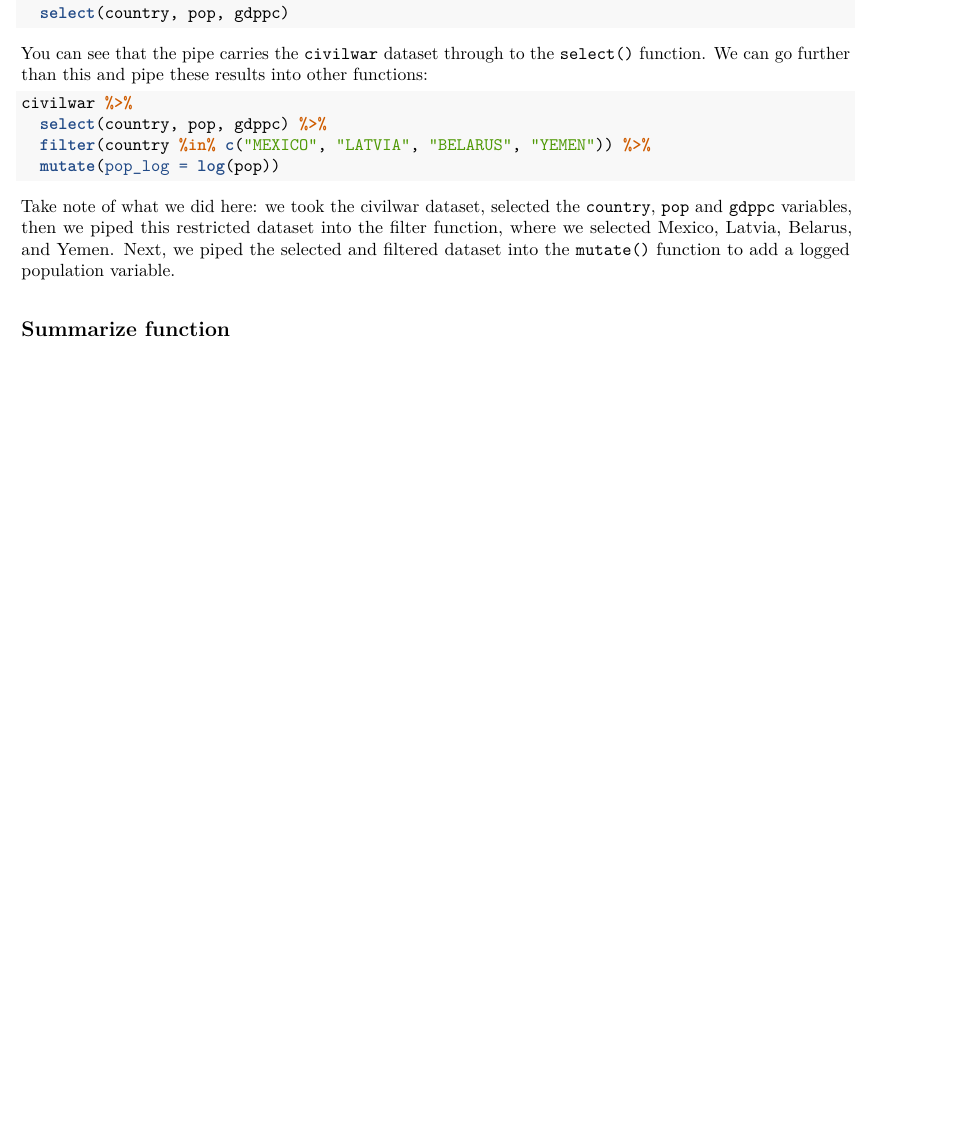
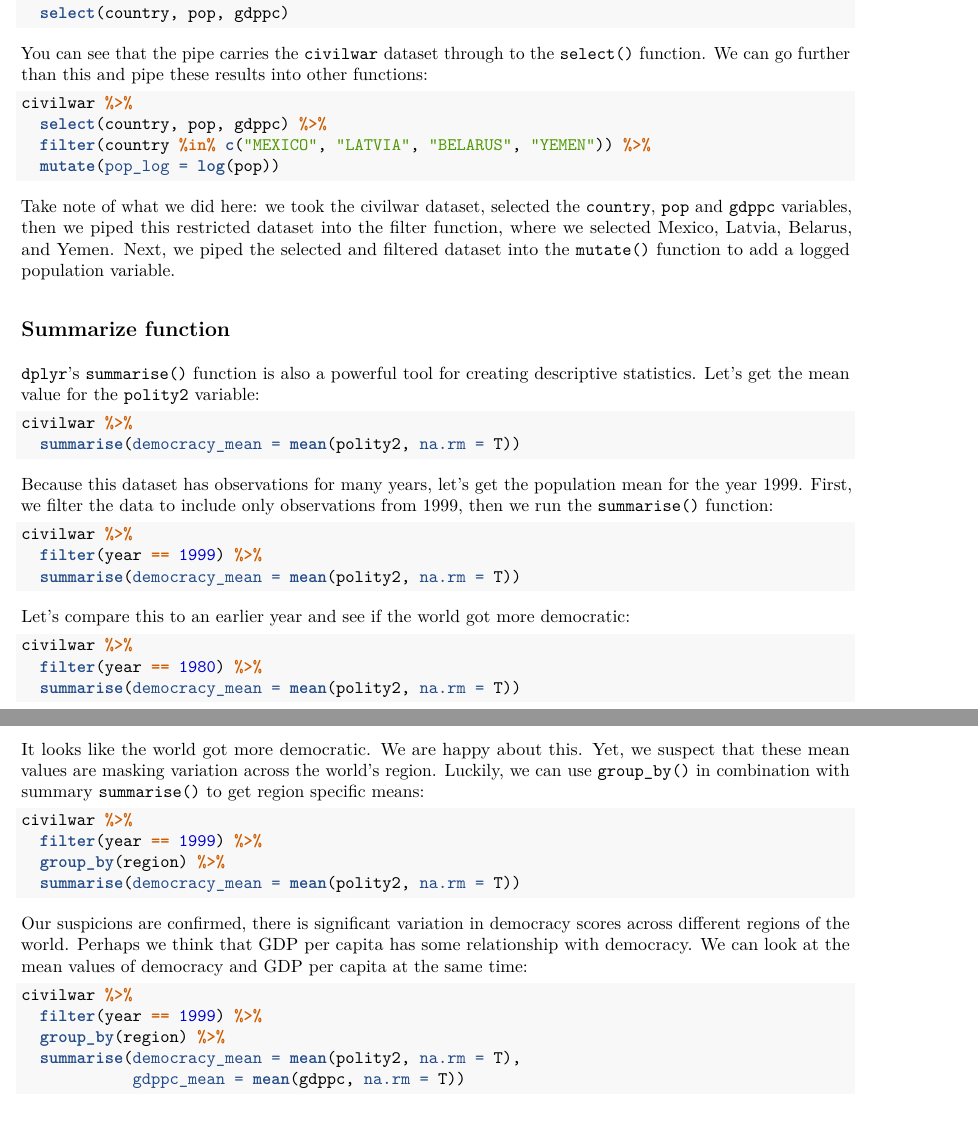
Before and after one commit to parksaew/DAC_course_material, an R Markdown document (Data_Science_Workshop_2/session_2.Rmd): part of page 4 of 4 before the commit and two parts of pages 4 and 5 of 5 after it, the two joined at a grey line, cut so that both start at the same text, the shorter picture padded with empty space. The pictures show the output file Data_Science_Workshop_2/session_2.pdf that the author committed with the source.

Commit message:
Update week 2 materials

````diff
--- a/Data_Science_Workshop_2/session_2.Rmd
+++ b/Data_Science_Workshop_2/session_2.Rmd
@@ -191,3 +191,44 @@ civilwar %>%
 Take note of what we did here: we took the civilwar dataset, selected the `country`, `pop` and `gdppc` variables, then we piped this restricted dataset into the filter function, where we selected Mexico, Latvia, Belarus, and Yemen. Next, we piped the selected and filtered dataset into the `mutate()` function to add a logged population variable.
 
 ## Summarize function
+
+`dplyr`'s `summarise()` function is also a powerful tool for creating descriptive statistics. Let's get the mean value for the `polity2` variable:
+
+```{r eval = FALSE}
+civilwar %>%
+  summarise(democracy_mean = mean(polity2, na.rm = T))
+```
+
+Because this dataset has observations for many years, let's get the population mean for the year 1999. First, we filter the data to include only observations from 1999, then we run the `summarise()` function:
+
+```{r eval = FALSE}
+civilwar %>%
+  filter(year == 1999) %>%
+  summarise(democracy_mean = mean(polity2, na.rm = T))
+```
+
+Let's compare this to an earlier year and see if the world got more democratic:
+
+```{r eval = FALSE}
+civilwar %>%
+  filter(year == 1980) %>%
+  summarise(democracy_mean = mean(polity2, na.rm = T))
+```
+It looks like the world got more democratic. We are happy about this. Yet, we suspect that these mean values are masking variation across the world's region. Luckily, we can use `group_by()` in combination with summary `summarise()` to get region specific means:
+
+```{r eval = FALSE}
+civilwar %>%
+  filter(year == 1999) %>%
+  group_by(region) %>%
+  summarise(democracy_mean = mean(polity2, na.rm = T))
+```
+
+Our suspicions are confirmed, there is significant variation in democracy scores across different regions of the world. Perhaps we think that GDP per capita has some relationship with democracy. We can look at the mean values of democracy and GDP per capita at the same time:
+
+```{r eval = FALSE}
+civilwar %>%
+  filter(year == 1999) %>%
+  group_by(region) %>%
+  summarise(democracy_mean = mean(polity2, na.rm = T),
+            gdppc_mean = mean(gdppc, na.rm = T))
+```
````
Also changed, not shown: Data_Science_Workshop_2/session_2.pdf.
